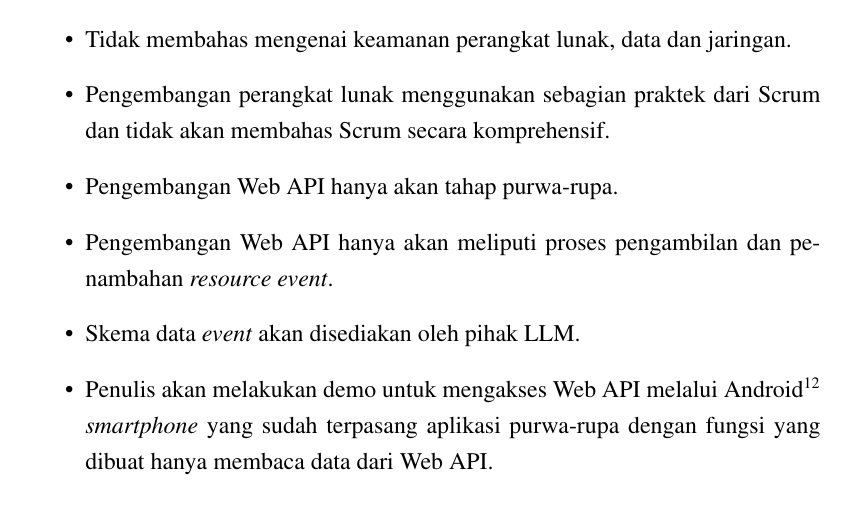
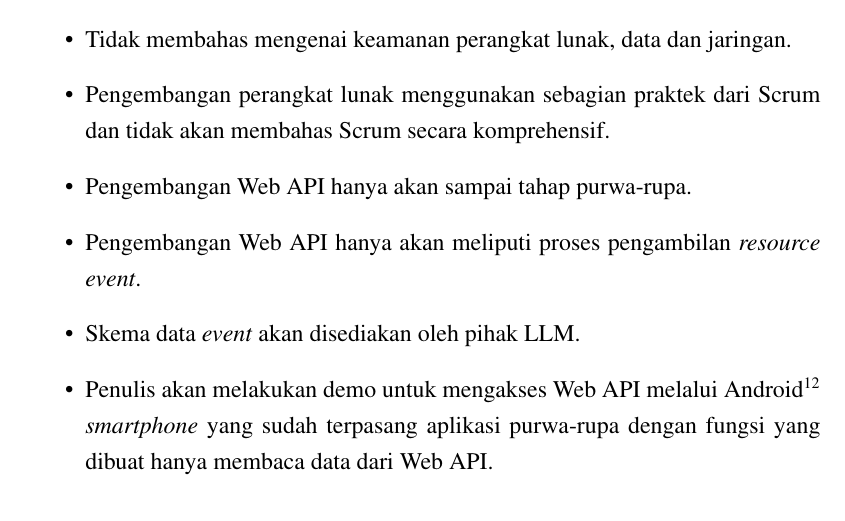
Before and after one commit to muhammadghazali/ghanoz-json-skripsi, a LaTeX document (proposal/proposal-penelitian-tugas-akhir.tex): part of page 5 of 9, cut so that both start at the same text. Compiled offline with pdfLaTeX; a LaTeX package or settings file that is missing is left out.

Commit message:
Memperbaiki kalimat yang ambigu. Asana task #3751004954138

```diff
--- a/proposal/proposal-penelitian-tugas-akhir.tex
+++ b/proposal/proposal-penelitian-tugas-akhir.tex
@@ -75,8 +75,8 @@ Universitas Widyatama
 \begin{itemize}
   \item Tidak membahas mengenai keamanan perangkat lunak, data dan jaringan.
   \item Pengembangan perangkat lunak menggunakan sebagian praktek dari Scrum dan tidak akan membahas Scrum secara komprehensif.
-  \item Pengembangan Web API hanya akan tahap purwa-rupa.
-  \item Pengembangan Web API hanya akan meliputi proses pengambilan dan penambahan \textit{resource} \textit{event}.
+  \item Pengembangan Web API hanya akan sampai tahap purwa-rupa.
+  \item Pengembangan Web API hanya akan meliputi proses pengambilan \textit{resource} \textit{event}.
   \item Skema data \textit{event} akan disediakan oleh pihak LLM.
   \item Penulis akan melakukan demo untuk mengakses Web API melalui Android\footnote{http://www.android.com/} \textit{smartphone} yang sudah terpasang aplikasi purwa-rupa dengan fungsi yang dibuat hanya membaca data dari Web API.
 \end{itemize}
```
